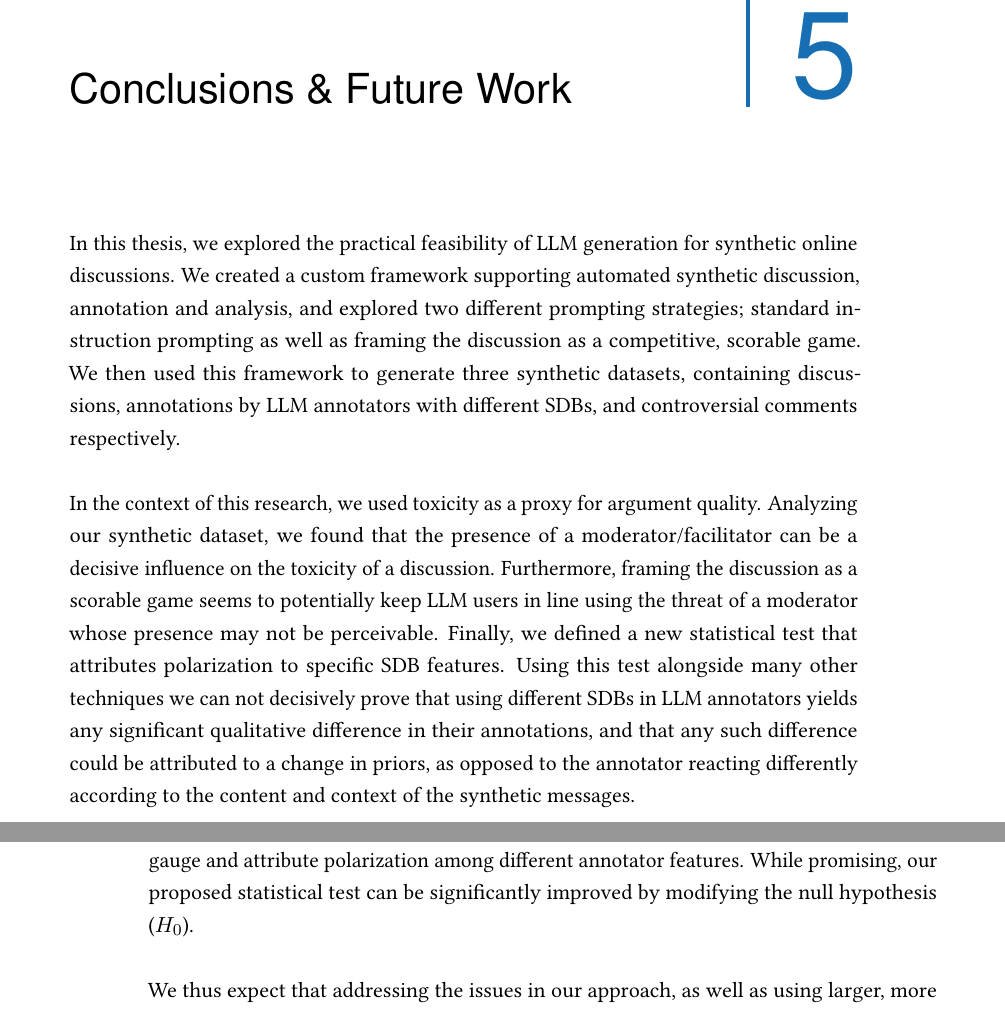
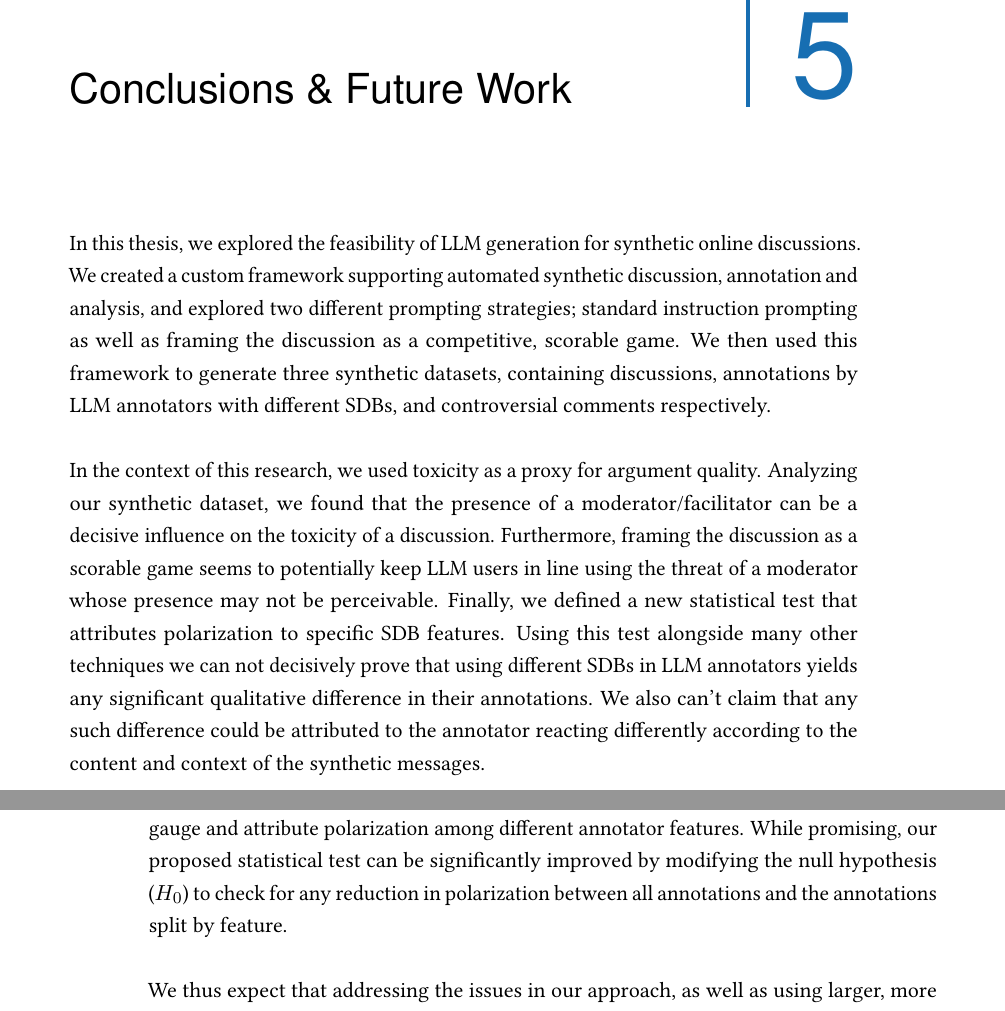
Before and after one commit to dimits-ts/llm_moderation_research, a LaTeX thesis (paper/main.tex, which reads paper/content/05-conclusions.tex, paper/content/06-discussion.tex): two parts of pages 49 and 50 of 63, joined at a grey line, cut so that both start at the same text. Compiled offline with pdfLaTeX.

Commit message:
minor changes in conclusions and discussion

```diff
--- a/paper/content/05-conclusions.tex
+++ b/paper/content/05-conclusions.tex
@@ -3,8 +3,8 @@
 \chapter{Conclusions \& Future Work}
 \label{sec:conclusions}
 
-In this thesis, we explored the practical feasibility of LLM generation for synthetic online discussions. We created a custom framework supporting automated synthetic discussion, annotation and analysis, and explored two different prompting strategies; standard instruction prompting as well as framing the discussion as a competitive, scorable game. We then used this framework to generate three synthetic datasets, containing discussions, annotations by LLM annotators with different \acp{SDB}, and controversial comments respectively.
+In this thesis, we explored the feasibility of LLM generation for synthetic online discussions. We created a custom framework supporting automated synthetic discussion, annotation and analysis, and explored two different prompting strategies; standard instruction prompting as well as framing the discussion as a competitive, scorable game. We then used this framework to generate three synthetic datasets, containing discussions, annotations by LLM annotators with different \acp{SDB}, and controversial comments respectively.
 
-In the context of this research, we used toxicity as a proxy for argument quality. Analyzing our synthetic dataset, we found that the presence of a moderator/facilitator can be a decisive influence on the toxicity of a discussion. Furthermore, framing the discussion as a scorable game seems to potentially keep LLM users in line using the threat of a moderator whose presence may not be perceivable. Finally, we defined a new statistical test that attributes polarization to specific \ac{SDB} features. Using this test alongside many other techniques we can not decisively prove that using different \acp{SDB} in LLM annotators yields any significant qualitative difference in their annotations, and that any such difference could be attributed to a change in priors, as opposed to the annotator reacting differently according to the content and context of the synthetic messages.
+In the context of this research, we used toxicity as a proxy for argument quality. Analyzing our synthetic dataset, we found that the presence of a moderator/facilitator can be a decisive influence on the toxicity of a discussion. Furthermore, framing the discussion as a scorable game seems to potentially keep LLM users in line using the threat of a moderator whose presence may not be perceivable. Finally, we defined a new statistical test that attributes polarization to specific \ac{SDB} features. Using this test alongside many other techniques we can not decisively prove that using different \acp{SDB} in LLM annotators yields any significant qualitative difference in their annotations. We also can't claim that any such difference could be attributed to the annotator reacting differently according to the content and context of the synthetic messages.
 
 Future work should expand on making synthetic conversations more realistic, ideally rendering them indistinguishable from human online conversations. Additionally, there is room for experimentation involving scaling-up the number of \acp{SDB} and the information involved in them (age, education level, country of origin etc.). Furthermore, the \ac{SDF} enables the possibility of large-scale experiments exploring the effects of different moderation/facilitation techniques, interventions and LLM families on conversation quality. Finally, the findings of the synthetic experiments should be replicated with human participants, both to achieve concrete results on LLM facilitation, and verify the applicability of synthetic experiments themselves to real world experimentation with humans.
--- a/paper/content/06-discussion.tex
+++ b/paper/content/06-discussion.tex
@@ -9,6 +9,6 @@ Our findings were promising. We observed that interventions by LLM moderators ha
 
 However, several inconsistencies were also observed in the behavior of both the LLM-generated users and the annotators involved in the experiments. These inconsistencies could be traced back to multiple factors, including non-optimal prompt design, potential bias in the models, and limitations inherent in the models themselves. A significant constraint in our research was the use of a smaller and now outdated LLM, driven by resource limitations. This constrained both the quality of the synthetic conversations and the input context width available to us.
 
-Additionally, our need for automated annotation led us to explore ways with which to gauge and attribute polarization among different annotator features. While promising, our proposed statistical test can be significantly improved by modifying the null hypothesis ($H_0$).
+Additionally, our need for automated annotation led us to explore ways with which to gauge and attribute polarization among different annotator features. While promising, our proposed statistical test can be significantly improved by modifying the null hypothesis ($H_0$) to check for any reduction in polarization between all annotations and the annotations split by feature.
 
 We thus expect that addressing the issues in our approach, as well as using larger, more advanced models, would improve outcomes, both in generating and annotating discussions with \ac{SDB} prompts.
```
Also changed, not shown: paper/main.pdf.
